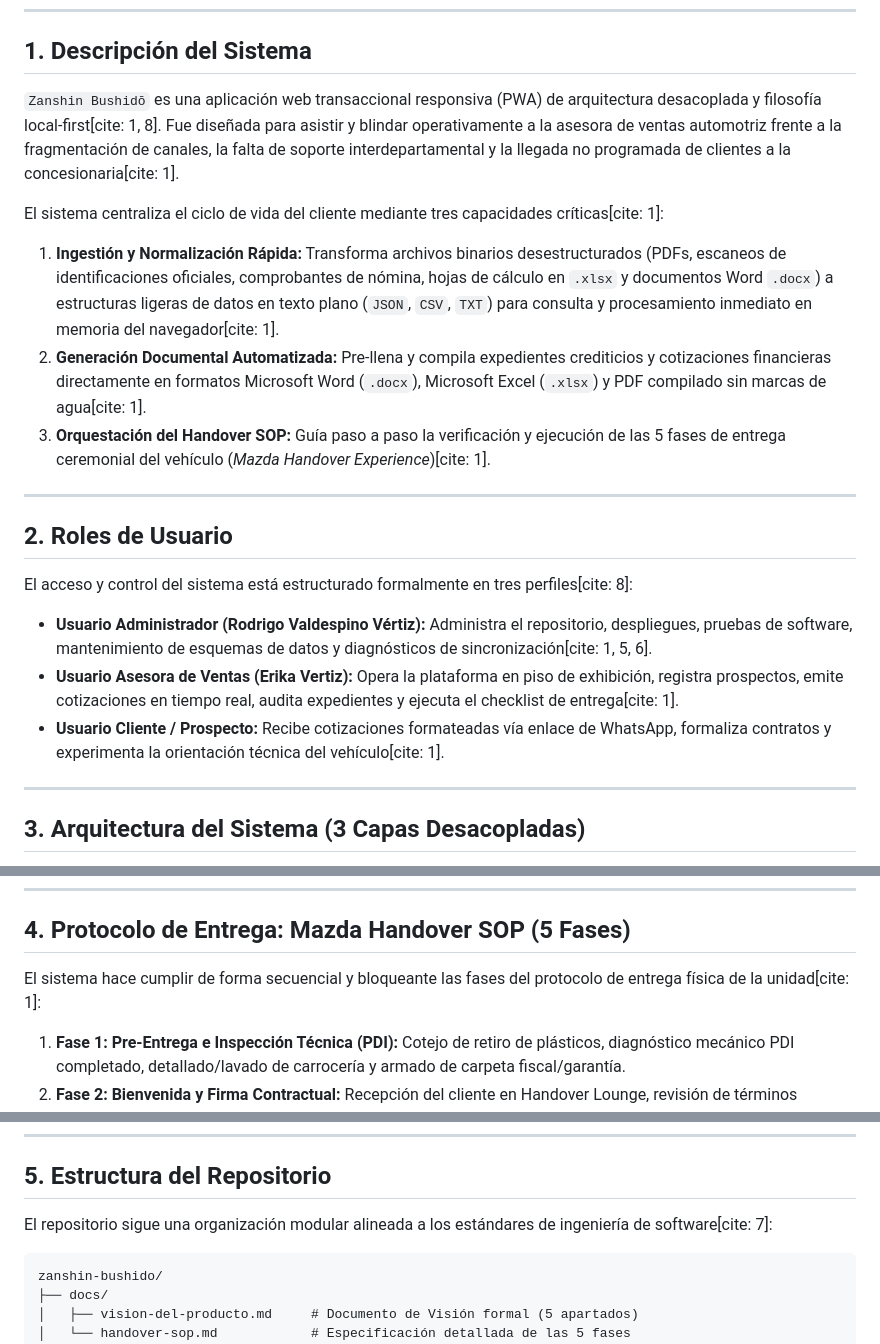
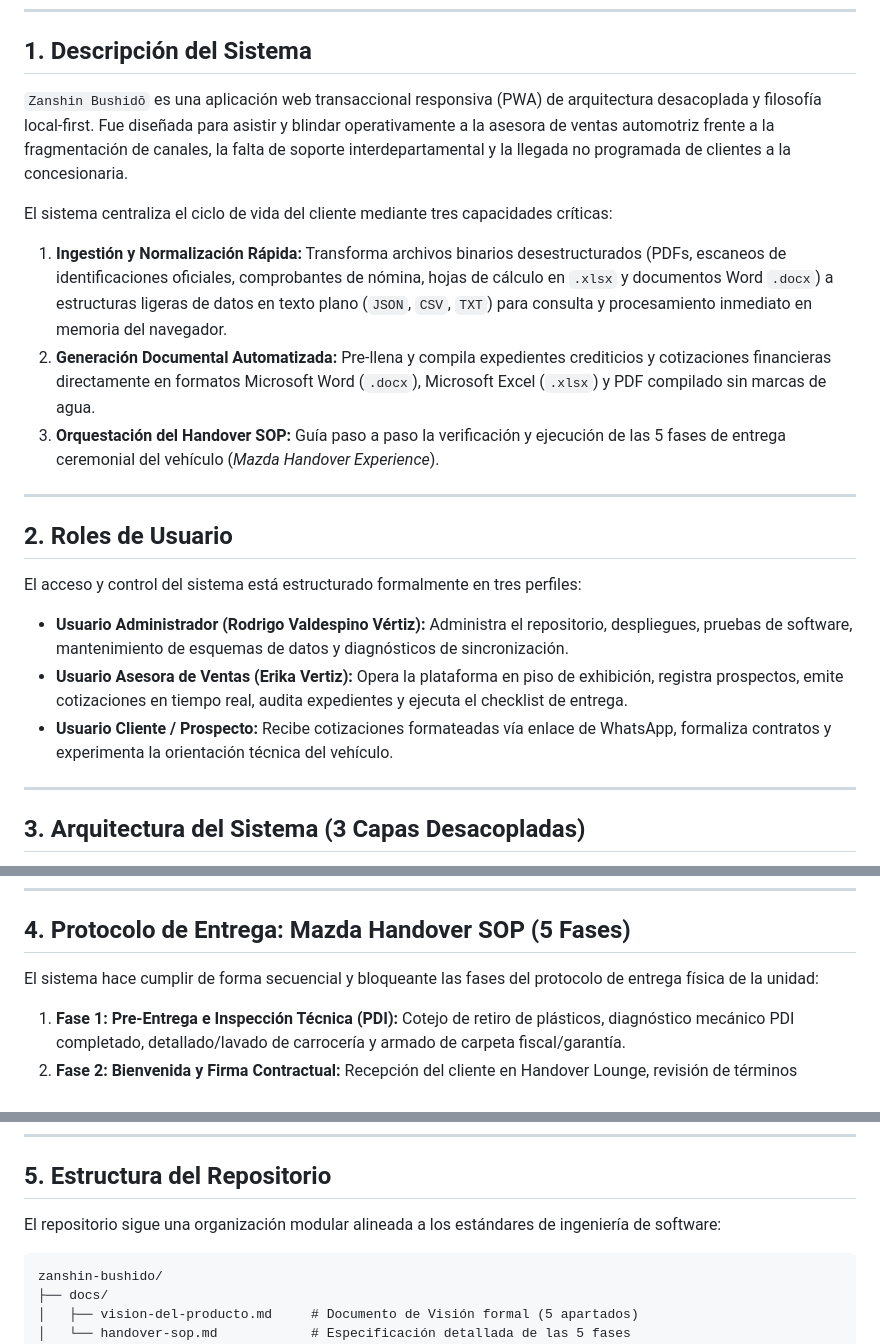
Before and after one commit to James-gosling/Kando-flow, a Markdown page: README.md, 3 parts joined by grey strips. GitHub-like rendering.

Commit message:
Fix formatting and citation issues in README.md
Corrected formatting and removed unnecessary citations in the README.

````diff
--- a/README.md
+++ b/README.md
@@ -7,22 +7,22 @@
 
 ## 1. Descripción del Sistema
 
-`Zanshin Bushidō` es una aplicación web transaccional responsiva (PWA) de arquitectura desacoplada y filosofía local-first[cite: 1, 8]. Fue diseñada para asistir y blindar operativamente a la asesora de ventas automotriz frente a la fragmentación de canales, la falta de soporte interdepartamental y la llegada no programada de clientes a la concesionaria[cite: 1].
+`Zanshin Bushidō` es una aplicación web transaccional responsiva (PWA) de arquitectura desacoplada y filosofía local-first. Fue diseñada para asistir y blindar operativamente a la asesora de ventas automotriz frente a la fragmentación de canales, la falta de soporte interdepartamental y la llegada no programada de clientes a la concesionaria.
 
-El sistema centraliza el ciclo de vida del cliente mediante tres capacidades críticas[cite: 1]:
-1. **Ingestión y Normalización Rápida:** Transforma archivos binarios desestructurados (PDFs, escaneos de identificaciones oficiales, comprobantes de nómina, hojas de cálculo en `.xlsx` y documentos Word `.docx`) a estructuras ligeras de datos en texto plano (`JSON`, `CSV`, `TXT`) para consulta y procesamiento inmediato en memoria del navegador[cite: 1].
-2. **Generación Documental Automatizada:** Pre-llena y compila expedientes crediticios y cotizaciones financieras directamente en formatos Microsoft Word (`.docx`), Microsoft Excel (`.xlsx`) y PDF compilado sin marcas de agua[cite: 1].
-3. **Orquestación del Handover SOP:** Guía paso a paso la verificación y ejecución de las 5 fases de entrega ceremonial del vehículo (*Mazda Handover Experience*)[cite: 1].
+El sistema centraliza el ciclo de vida del cliente mediante tres capacidades críticas:
+1. **Ingestión y Normalización Rápida:** Transforma archivos binarios desestructurados (PDFs, escaneos de identificaciones oficiales, comprobantes de nómina, hojas de cálculo en `.xlsx` y documentos Word `.docx`) a estructuras ligeras de datos en texto plano (`JSON`, `CSV`, `TXT`) para consulta y procesamiento inmediato en memoria del navegador.
+2. **Generación Documental Automatizada:** Pre-llena y compila expedientes crediticios y cotizaciones financieras directamente en formatos Microsoft Word (`.docx`), Microsoft Excel (`.xlsx`) y PDF compilado sin marcas de agua.
+3. **Orquestación del Handover SOP:** Guía paso a paso la verificación y ejecución de las 5 fases de entrega ceremonial del vehículo (*Mazda Handover Experience*).
 
 ---
 
 ## 2. Roles de Usuario
 
-El acceso y control del sistema está estructurado formalmente en tres perfiles[cite: 8]:
+El acceso y control del sistema está estructurado formalmente en tres perfiles:
 
-* **Usuario Administrador (Rodrigo Valdespino Vértiz):** Administra el repositorio, despliegues, pruebas de software, mantenimiento de esquemas de datos y diagnósticos de sincronización[cite: 1, 5, 6].
-* **Usuario Asesora de Ventas (Erika Vertiz):** Opera la plataforma en piso de exhibición, registra prospectos, emite cotizaciones en tiempo real, audita expedientes y ejecuta el checklist de entrega[cite: 1].
-* **Usuario Cliente / Prospecto:** Recibe cotizaciones formateadas vía enlace de WhatsApp, formaliza contratos y experimenta la orientación técnica del vehículo[cite: 1].
+* **Usuario Administrador (Rodrigo Valdespino Vértiz):** Administra el repositorio, despliegues, pruebas de software, mantenimiento de esquemas de datos y diagnósticos de sincronización.
+* **Usuario Asesora de Ventas (Erika Vertiz):** Opera la plataforma en piso de exhibición, registra prospectos, emite cotizaciones en tiempo real, audita expedientes y ejecuta el checklist de entrega.
+* **Usuario Cliente / Prospecto:** Recibe cotizaciones formateadas vía enlace de WhatsApp, formaliza contratos y experimenta la orientación técnica del vehículo.
 
 ---
 
@@ -59,7 +59,7 @@ El acceso y control del sistema está estructurado formalmente en tres perfiles[
 
 ## 4. Protocolo de Entrega: Mazda Handover SOP (5 Fases)
 
-El sistema hace cumplir de forma secuencial y bloqueante las fases del protocolo de entrega física de la unidad[cite: 1]:
+El sistema hace cumplir de forma secuencial y bloqueante las fases del protocolo de entrega física de la unidad:
 
 1. **Fase 1: Pre-Entrega e Inspección Técnica (PDI):** Cotejo de retiro de plásticos, diagnóstico mecánico PDI completado, detallado/lavado de carrocería y armado de carpeta fiscal/garantía.
 2. **Fase 2: Bienvenida y Firma Contractual:** Recepción del cliente en Handover Lounge, revisión de términos financieros y captura de firmas en actas de aceptación.
@@ -71,7 +71,7 @@ El sistema hace cumplir de forma secuencial y bloqueante las fases del protocolo
 
 ## 5. Estructura del Repositorio
 
-El repositorio sigue una organización modular alineada a los estándares de ingeniería de software[cite: 7]:
+El repositorio sigue una organización modular alineada a los estándares de ingeniería de software:
 
 ```text
 zanshin-bushido/
````
